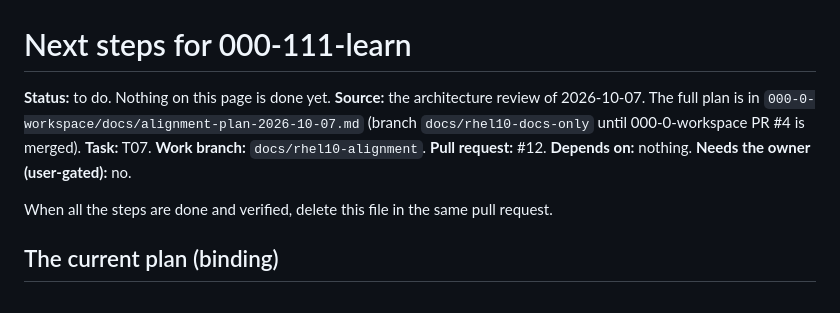
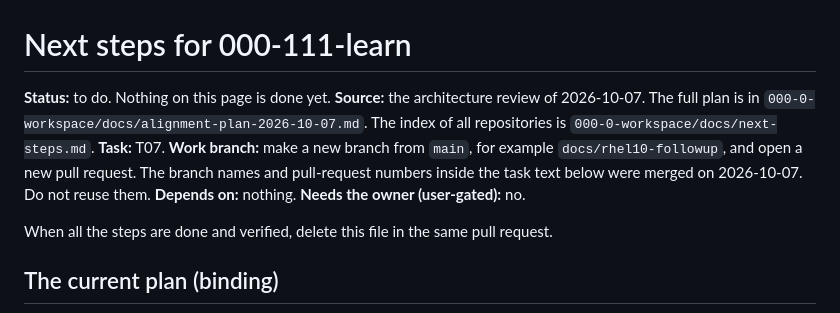
Before and after one commit to kairin/000-111-learn, a Markdown page: NEXT-STEPS.md, the part around the change. GitHub-like rendering.

Commit message:
docs: point NEXT-STEPS.md at a new branch after the merge
Co-Authored-By: Claude Opus 5.5 <noreply@anthropic.com>
Claude-Session: https://claude.ai/code/session_01L7SewUFbuxZGATXbiGKm8Z

```diff
--- a/NEXT-STEPS.md
+++ b/NEXT-STEPS.md
@@ -2,9 +2,12 @@
 
 **Status:** to do. Nothing on this page is done yet.
 **Source:** the architecture review of 2026-10-07. The full plan is in
-`000-0-workspace/docs/alignment-plan-2026-10-07.md` (branch `docs/rhel10-docs-only`
-until 000-0-workspace PR #4 is merged).
-**Task:** T07. **Work branch:** `docs/rhel10-alignment`. **Pull request:** #12.
+`000-0-workspace/docs/alignment-plan-2026-10-07.md`. The index of all
+repositories is `000-0-workspace/docs/next-steps.md`.
+**Task:** T07. **Work branch:** make a new branch from `main`, for example
+`docs/rhel10-followup`, and open a new pull request. The branch names and
+pull-request numbers inside the task text below were merged on 2026-10-07.
+Do not reuse them.
 **Depends on:** nothing. **Needs the owner (user-gated):** no.
 
 When all the steps are done and verified, delete this file in the same pull request.
```
